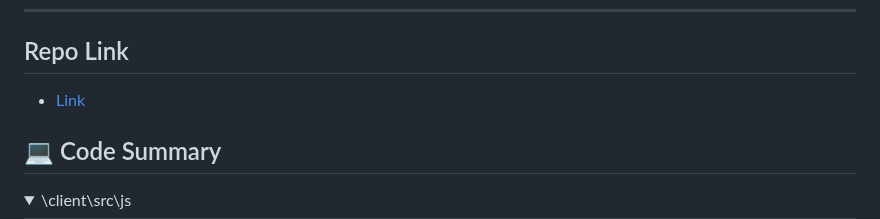
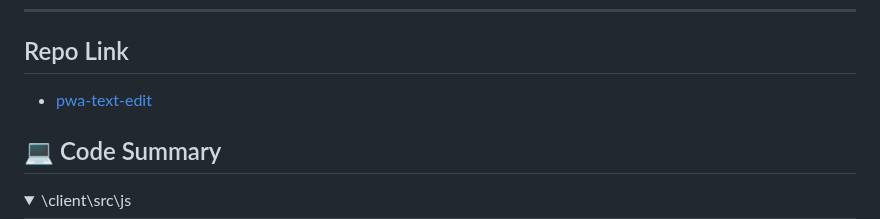
Before and after one commit to fredm23579/pwa-text-edit, a Markdown page: README.md, the part around the change. Drawn GitHub-style; folded sections open.

Commit message:
edit readme file 4

```diff
--- a/README.md
+++ b/README.md
@@ -74,7 +74,7 @@
 
 ##    Repo Link
 
-- [Link](https://github.com/fredm23579/pwa-text-edit)
+- [pwa-text-edit](https://github.com/fredm23579/pwa-text-edit)
 
 ## 💻 Code Summary
 
```
